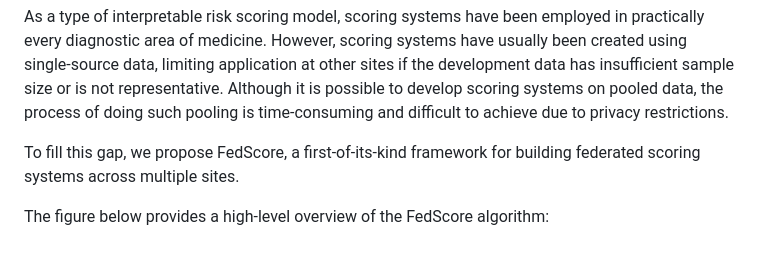
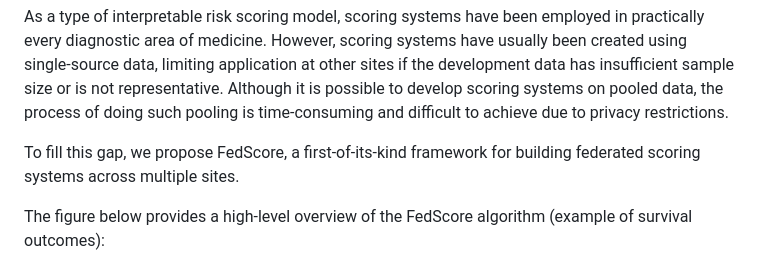
Before and after one commit to nliulab/FedScore, a Markdown page: README.md, the part around the change. GitHub-like rendering.

```diff
--- a/README.md
+++ b/README.md
@@ -12,7 +12,7 @@ As a type of interpretable risk scoring model, scoring systems have been employe
 
 To fill this gap, we propose FedScore, a first-of-its-kind framework for building federated scoring systems across multiple sites.
 
-The figure below provides a high-level overview of the FedScore algorithm:
+The figure below provides a high-level overview of the FedScore algorithm (example of survival outcomes):
 
 ![Figure 1: Overview of the FedScore algorithm (survival outcomes)](workflow.jpg)
 
```
